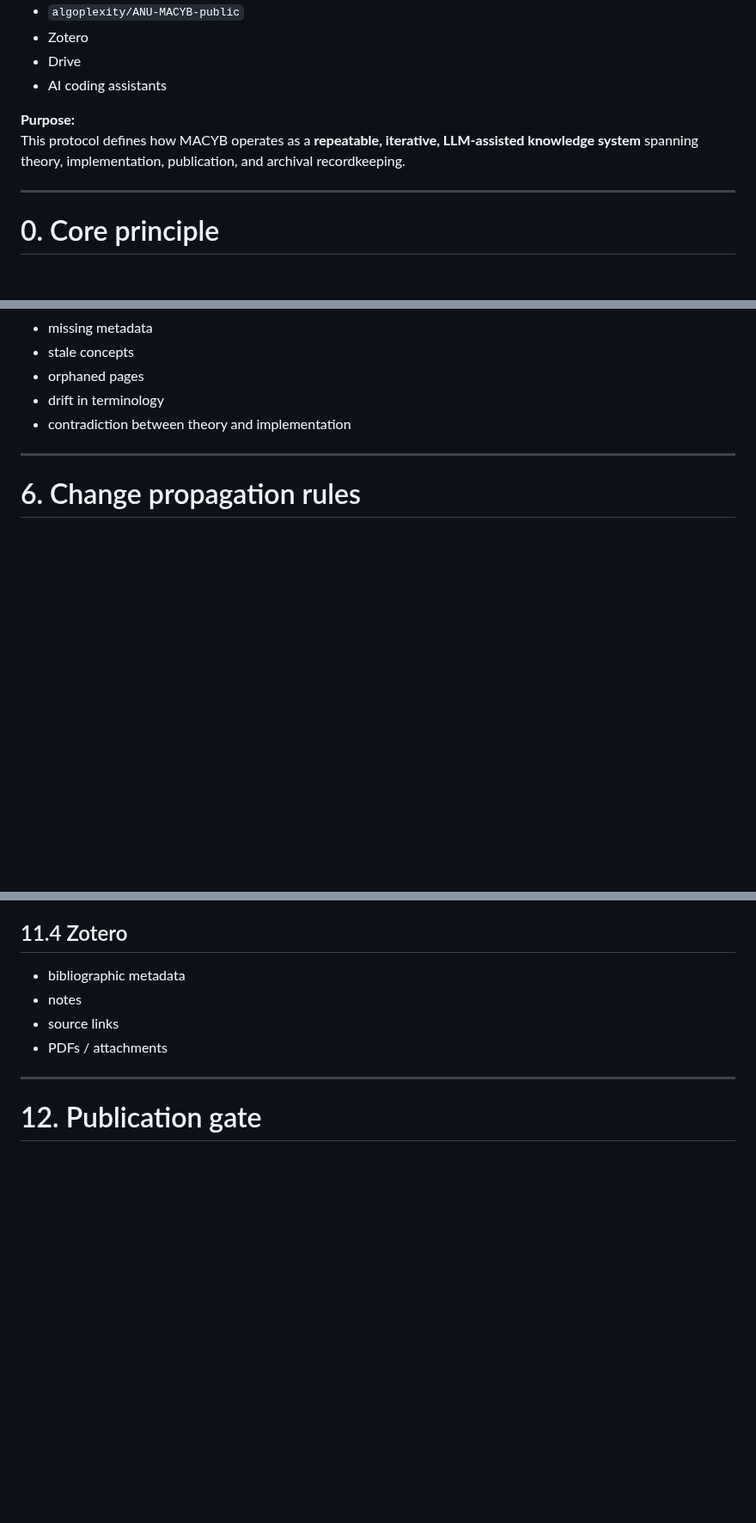
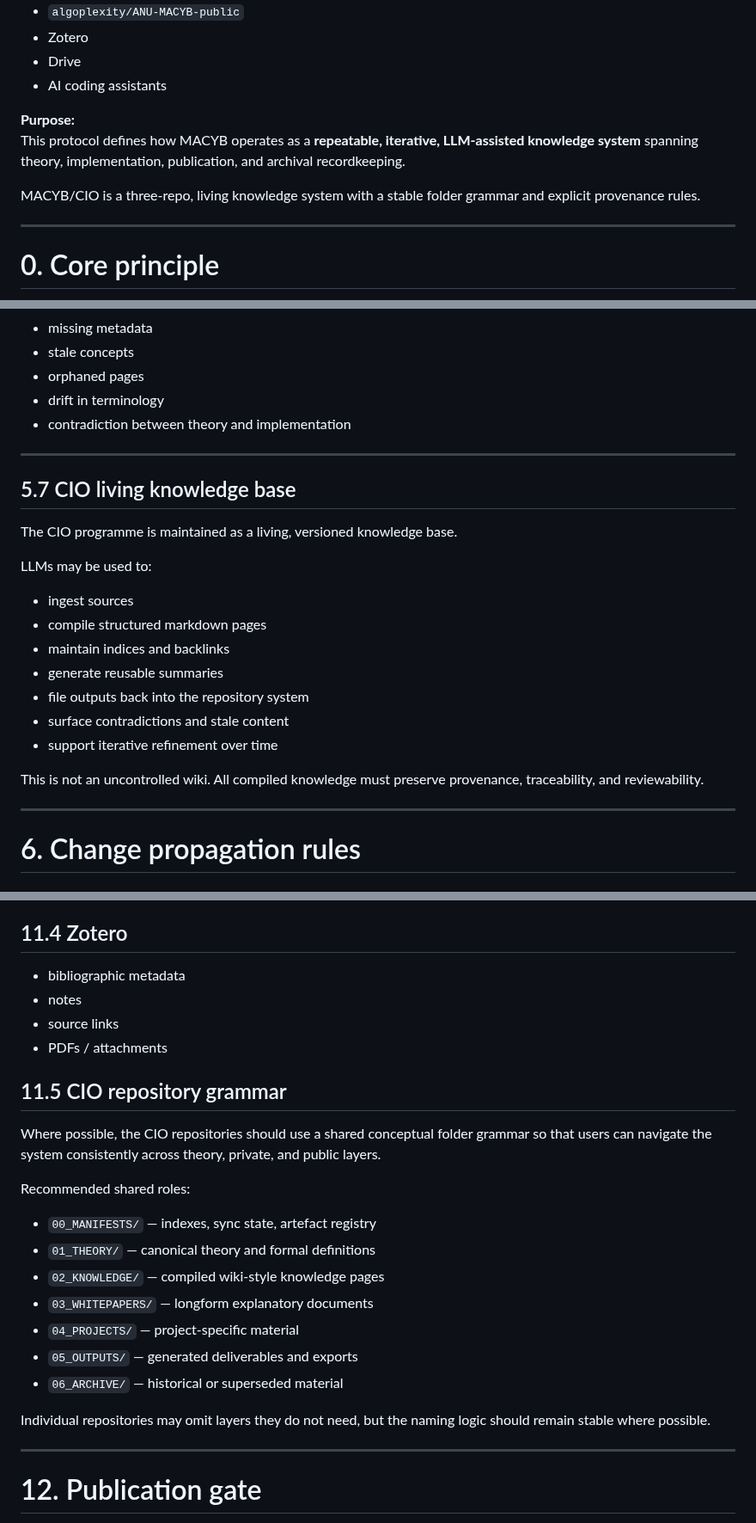
Before and after one commit to algoplexity/algoplexity, a Markdown page: master-rdmp.md, 3 parts joined by grey strips. Shown at 86% size. GitHub-like rendering; blank space fills up the shorter version.

```diff
--- a/master-rdmp.md
+++ b/master-rdmp.md
@@ -12,6 +12,8 @@
 
 **Purpose:**
 This protocol defines how MACYB operates as a **repeatable, iterative, LLM-assisted knowledge system** spanning theory, implementation, publication, and archival recordkeeping.
+
+MACYB/CIO is a three-repo, living knowledge system with a stable folder grammar and explicit provenance rules.
 
 ---
 
@@ -215,6 +231,23 @@ The LLM should periodically check for:
 
 ---
 
+## 5.7 CIO living knowledge base
+
+The CIO programme is maintained as a living, versioned knowledge base.
+
+LLMs may be used to:
+- ingest sources
+- compile structured markdown pages
+- maintain indices and backlinks
+- generate reusable summaries
+- file outputs back into the repository system
+- surface contradictions and stale content
+- support iterative refinement over time
+
+This is not an uncontrolled wiki. All compiled knowledge must preserve provenance, traceability, and reviewability.
+
+---
+
 # 6. Change propagation rules
 
 ## 6.1 Theory → Private
@@ -365,6 +411,21 @@ If divergence exists:
 - notes
 - source links
 - PDFs / attachments
+
+## 11.5 CIO repository grammar
+
+Where possible, the CIO repositories should use a shared conceptual folder grammar so that users can navigate the system consistently across theory, private, and public layers.
+
+Recommended shared roles:
+- `00_MANIFESTS/` — indexes, sync state, artefact registry
+- `01_THEORY/` — canonical theory and formal definitions
+- `02_KNOWLEDGE/` — compiled wiki-style knowledge pages
+- `03_WHITEPAPERS/` — longform explanatory documents
+- `04_PROJECTS/` — project-specific material
+- `05_OUTPUTS/` — generated deliverables and exports
+- `06_ARCHIVE/` — historical or superseded material
+
+Individual repositories may omit layers they do not need, but the naming logic should remain stable where possible.
 
 ---
 
```
Also changed, not shown: other parts of master-rdmp.md (+27 -0 lines).
